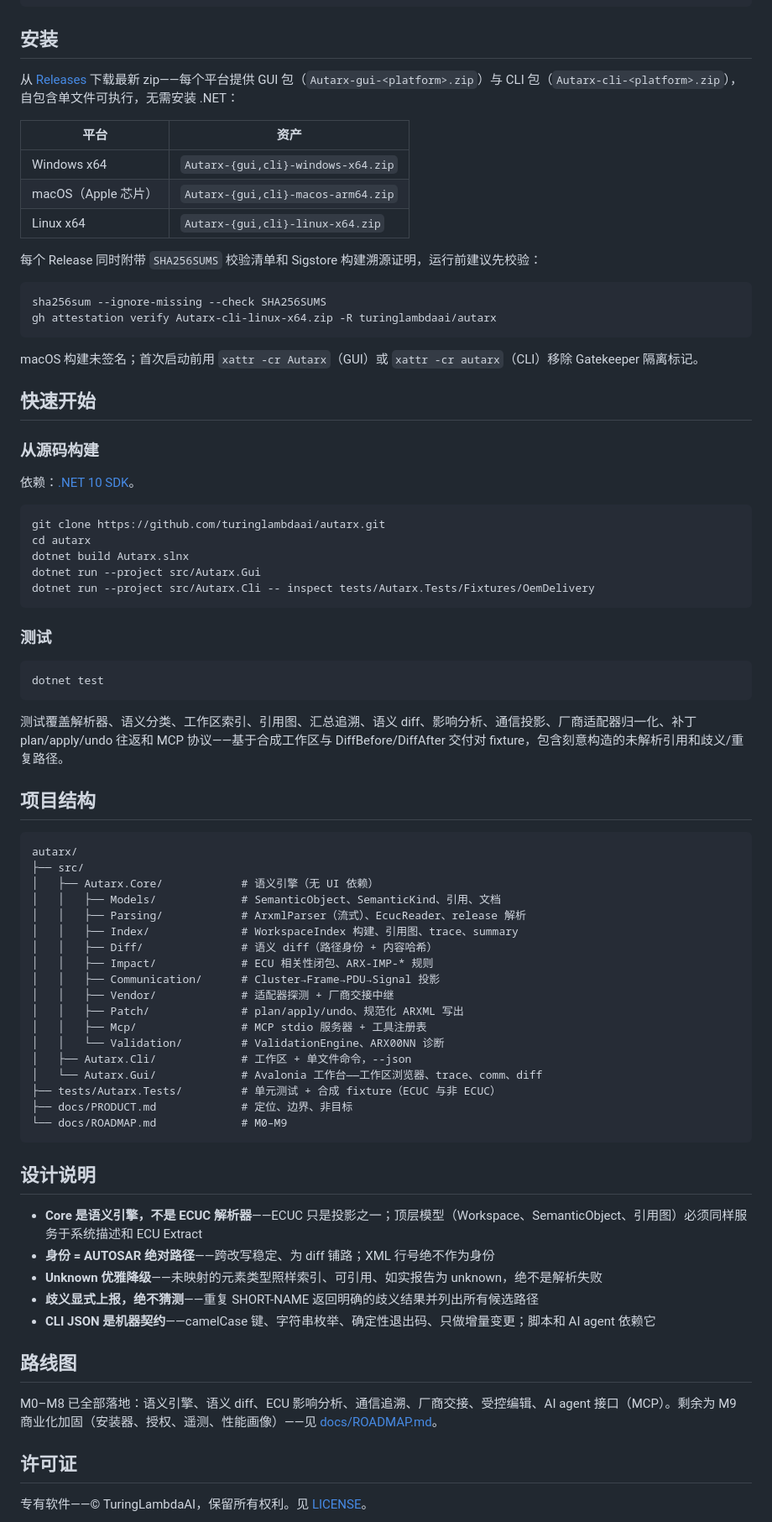
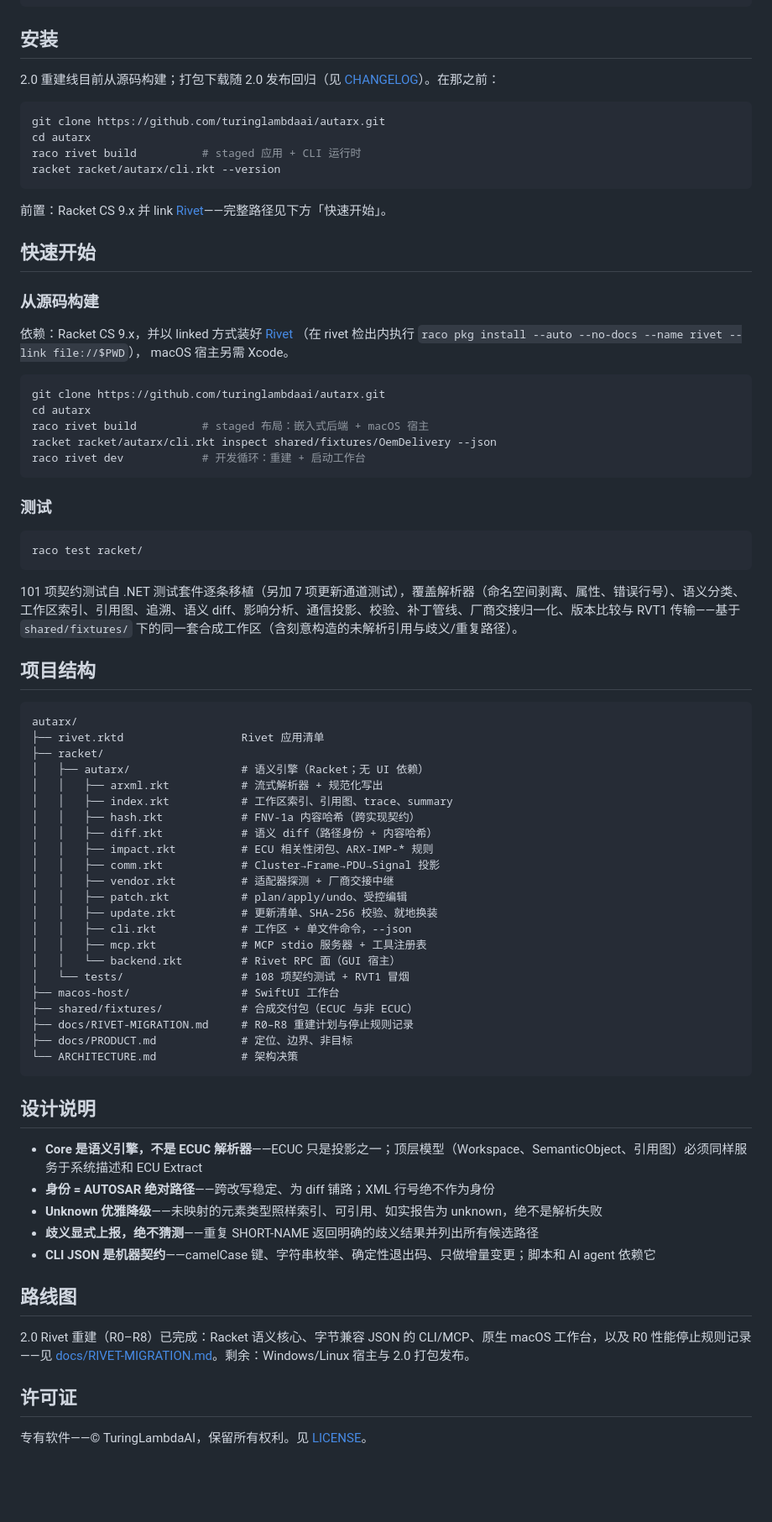
Before and after one commit to turinglambdaai/autarx, a Markdown page: README.zh-CN.md, the part around one of its changes. Shown at 84% size. GitHub-like rendering; blank space fills up the shorter version.

Commit message:
docs: align README family conventions across both languages
- header: current-language line bold and unlinked (English · 中文),
  Racket badge without outbound link (zero-URL header rule)
- drop the stale .NET-era install table (v1.0.3 zips/SHA256SUMS/xattr);
  point at source builds until the 2.0 release
- Why/Features: Avalonia references replaced by the SwiftUI workbench
- Roadmap: retired M0–M8/M9 wording for the completed R0–R8 rebuild
- zh-CN synced fully: badges, language line, install, build-from-source,
  test counts (108), project structure, roadmap

````diff
--- a/README.zh-CN.md
+++ b/README.zh-CN.md
@@ -118,66 +117,67 @@ autarx validate Mcu.arxml
 
 ## 安装
 
-从 [Releases](https://github.com/turinglambdaai/autarx/releases/latest) 下载最新 zip——每个平台提供 GUI 包（`Autarx-gui-<platform>.zip`）与 CLI 包（`Autarx-cli-<platform>.zip`），自包含单文件可执行，无需安装 .NET：
-
-| 平台 | 资产 |
-|---|---|
-| Windows x64 | `Autarx-{gui,cli}-windows-x64.zip` |
-| macOS（Apple 芯片） | `Autarx-{gui,cli}-macos-arm64.zip` |
-| Linux x64 | `Autarx-{gui,cli}-linux-x64.zip` |
-
-每个 Release 同时附带 `SHA256SUMS` 校验清单和 Sigstore 构建溯源证明，运行前建议先校验：
+2.0 重建线目前从源码构建；打包下载随 2.0 发布回归（见
+[CHANGELOG](CHANGELOG.md)）。在那之前：
 
 ```bash
-sha256sum --ignore-missing --check SHA256SUMS
-gh attestation verify Autarx-cli-linux-x64.zip -R turinglambdaai/autarx
+git clone https://github.com/turinglambdaai/autarx.git
+cd autarx
+raco rivet build          # staged 应用 + CLI 运行时
+racket racket/autarx/cli.rkt --version
 ```
 
-macOS 构建未签名；首次启动前用 `xattr -cr Autarx`（GUI）或 `xattr -cr autarx`（CLI）移除 Gatekeeper 隔离标记。
+前置：Racket CS 9.x 并 link [Rivet](https://github.com/turinglambdaai/rivet)——完整路径见下方「快速开始」。
 
 ## 快速开始
 
 ### 从源码构建
 
-依赖：[.NET 10 SDK](https://dotnet.microsoft.com/download/dotnet/10.0)。
+依赖：Racket CS 9.x，并以 linked 方式装好 [Rivet](https://github.com/turinglambdaai/rivet)
+（在 rivet 检出内执行 `raco pkg install --auto --no-docs --name rivet --link file://$PWD`），
+macOS 宿主另需 Xcode。
 
 ```bash
 git clone https://github.com/turinglambdaai/autarx.git
 cd autarx
-dotnet build Autarx.slnx
-dotnet run --project src/Autarx.Gui
-dotnet run --project src/Autarx.Cli -- inspect tests/Autarx.Tests/Fixtures/OemDelivery
+raco rivet build          # staged 布局：嵌入式后端 + macOS 宿主
+racket racket/autarx/cli.rkt inspect shared/fixtures/OemDelivery --json
+raco rivet dev            # 开发循环：重建 + 启动工作台
 ```
 
 ### 测试
 
 ```bash
-dotnet test
+raco test racket/
 ```
 
-测试覆盖解析器、语义分类、工作区索引、引用图、汇总追溯、语义 diff、影响分析、通信投影、厂商适配器归一化、补丁 plan/apply/undo 往返和 MCP 协议——基于合成工作区与 DiffBefore/DiffAfter 交付对 fixture，包含刻意构造的未解析引用和歧义/重复路径。
+101 项契约测试自 .NET 测试套件逐条移植（另加 7 项更新通道测试），覆盖解析器（命名空间剥离、属性、错误行号）、语义分类、工作区索引、引用图、追溯、语义 diff、影响分析、通信投影、校验、补丁管线、厂商交接归一化、版本比较与 RVT1 传输——基于 `shared/fixtures/` 下的同一套合成工作区（含刻意构造的未解析引用与歧义/重复路径）。
 
 ## 项目结构
 
 ```text
 autarx/
-├── src/
-│   ├── Autarx.Core/            # 语义引擎（无 UI 依赖）
-│   │   ├── Models/             # SemanticObject、SemanticKind、引用、文档
-│   │   ├── Parsing/            # ArxmlParser（流式）、EcucReader、release 解析
-│   │   ├── Index/              # WorkspaceIndex 构建、引用图、trace、summary
-│   │   ├── Diff/               # 语义 diff（路径身份 + 内容哈希）
-│   │   ├── Impact/             # ECU 相关性闭包、ARX-IMP-* 规则
-│   │   ├── Communication/      # Cluster→Frame→PDU→Signal 投影
-│   │   ├── Vendor/             # 适配器探测 + 厂商交接中继
-│   │   ├── Patch/              # plan/apply/undo、规范化 ARXML 写出
-│   │   ├── Mcp/                # MCP stdio 服务器 + 工具注册表
-│   │   └── Validation/         # ValidationEngine、ARX00NN 诊断
-│   ├── Autarx.Cli/             # 工作区 + 单文件命令，--json
-│   └── Autarx.Gui/             # Avalonia 工作台——工作区浏览器、trace、comm、diff
-├── tests/Autarx.Tests/         # 单元测试 + 合成 fixture（ECUC 与非 ECUC）
+├── rivet.rktd                  Rivet 应用清单
+├── racket/
+│   ├── autarx/                 # 语义引擎（Racket；无 UI 依赖）
+│   │   ├── arxml.rkt           # 流式解析器 + 规范化写出
+│   │   ├── index.rkt           # 工作区索引、引用图、trace、summary
+│   │   ├── hash.rkt            # FNV-1a 内容哈希（跨实现契约）
+│   │   ├── diff.rkt            # 语义 diff（路径身份 + 内容哈希）
+│   │   ├── impact.rkt          # ECU 相关性闭包、ARX-IMP-* 规则
+│   │   ├── comm.rkt            # Cluster→Frame→PDU→Signal 投影
+│   │   ├── vendor.rkt          # 适配器探测 + 厂商交接中继
+│   │   ├── patch.rkt           # plan/apply/undo、受控编辑
+│   │   ├── update.rkt          # 更新清单、SHA-256 校验、就地换装
+│   │   ├── cli.rkt             # 工作区 + 单文件命令，--json
+│   │   ├── mcp.rkt             # MCP stdio 服务器 + 工具注册表
+│   │   └── backend.rkt         # Rivet RPC 面（GUI 宿主）
+│   └── tests/                  # 108 项契约测试 + RVT1 冒烟
+├── macos-host/                 # SwiftUI 工作台
+├── shared/fixtures/            # 合成交付包（ECUC 与非 ECUC）
+├── docs/RIVET-MIGRATION.md     # R0–R8 重建计划与停止规则记录
 ├── docs/PRODUCT.md             # 定位、边界、非目标
-└── docs/ROADMAP.md             # M0–M9
+└── ARCHITECTURE.md             # 架构决策
 ```
 
 ## 设计说明
@@ -190,7 +190,8 @@ autarx/
 
 ## 路线图
 
-M0–M8 已全部落地：语义引擎、语义 diff、ECU 影响分析、通信追溯、厂商交接、受控编辑、AI agent 接口（MCP）。剩余为 M9 商业化加固（安装器、授权、遥测、性能画像）——见 [docs/ROADMAP.md](docs/ROADMAP.md)。
+2.0 Rivet 重建（R0–R8）已完成：Racket 语义核心、字节兼容 JSON 的 CLI/MCP、原生 macOS 工作台，以及 R0 性能停止规则记录——见
+[docs/RIVET-MIGRATION.md](docs/RIVET-MIGRATION.md)。剩余：Windows/Linux 宿主与 2.0 打包发布。
 
 ## 许可证
 
````
Also changed, not shown: other parts of README.zh-CN.md (+5 -6 lines), README.md (+15 -16 lines).
